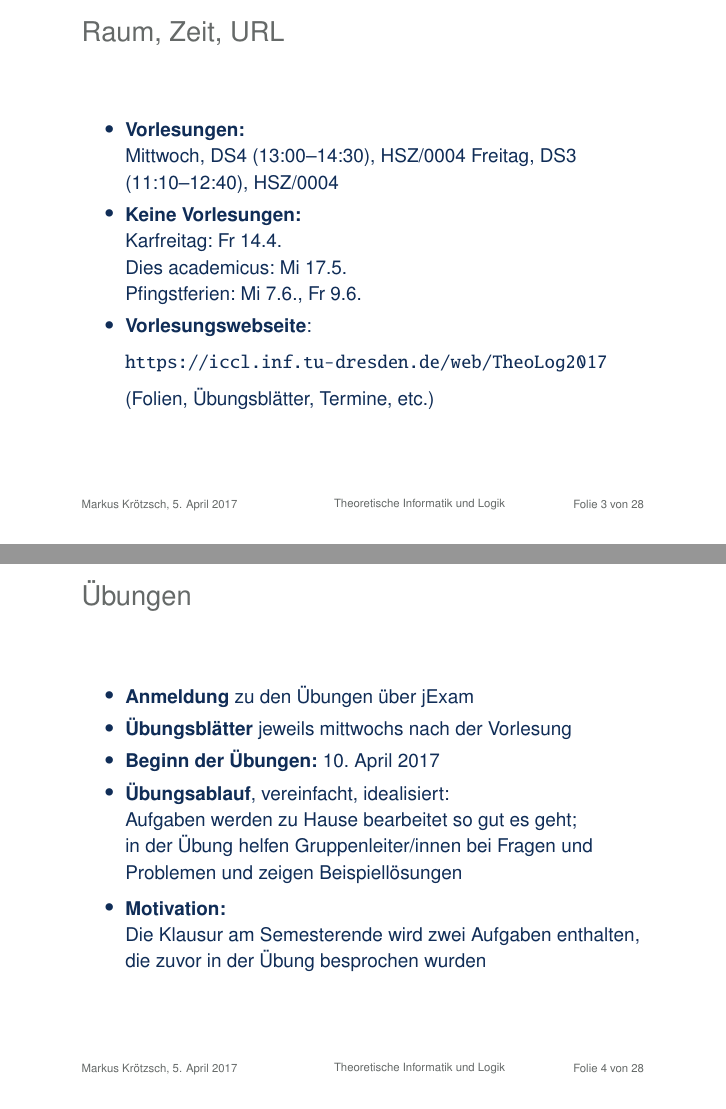
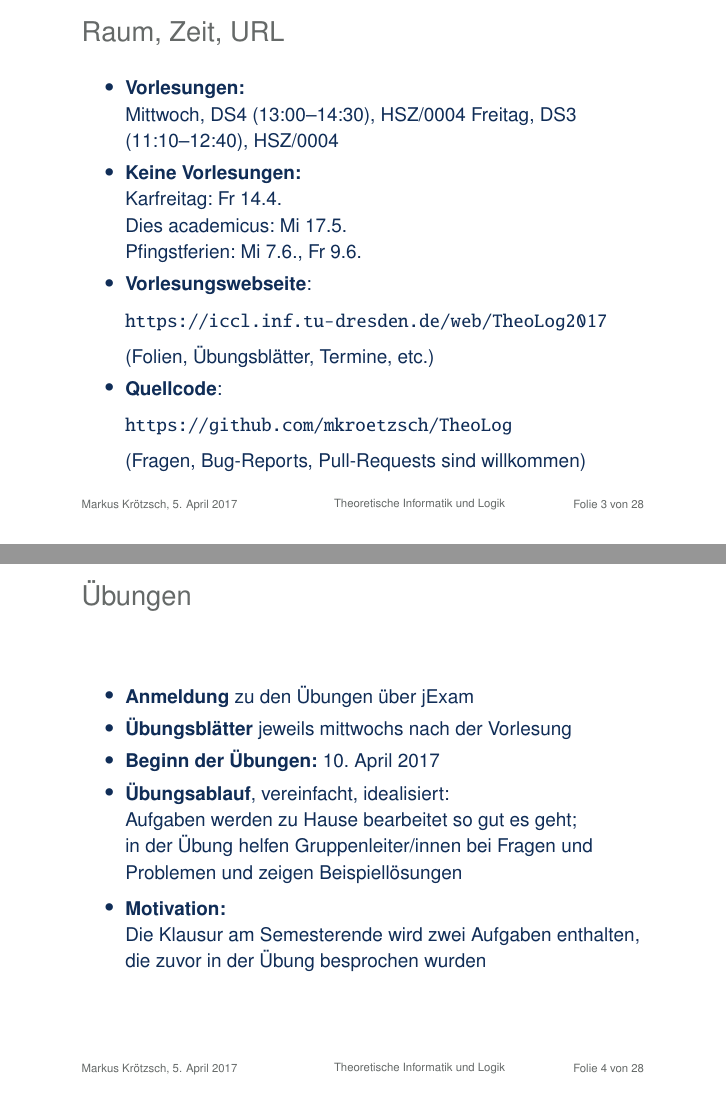
Before and after one commit to knowsys/TheoLog, LaTeX slides (SS2017/Vorlesungen/lecture-01.tex): pages 3 and 5 of 57, joined at a grey line. Compiled offline with pdfLaTeX.

Commit message:
add link to git

```diff
--- a/SS2017/Vorlesungen/lecture-01.tex
+++ b/SS2017/Vorlesungen/lecture-01.tex
@@ -34,6 +34,9 @@
 \item \emph{Vorlesungswebseite}:\\[1ex]
 	\url{\lectureurl}\\[1ex]
 	(Folien, Übungsblätter, Termine, etc.)
+\item \emph{Quellcode}:\\[1ex]
+	\url{https://github.com/mkroetzsch/TheoLog}\\[1ex]
+ 	(Fragen, Bug-Reports, Pull-Requests sind willkommen)
 % \item \emph{Mailingliste}:\\[1ex]
 % 	\url{https://mailman.zih.tu-dresden.de/groups/listinfo/inf-thi-fs2016}\\[1ex]
 % 	(Support bei allen Fragen zur Vorlesung)
```
